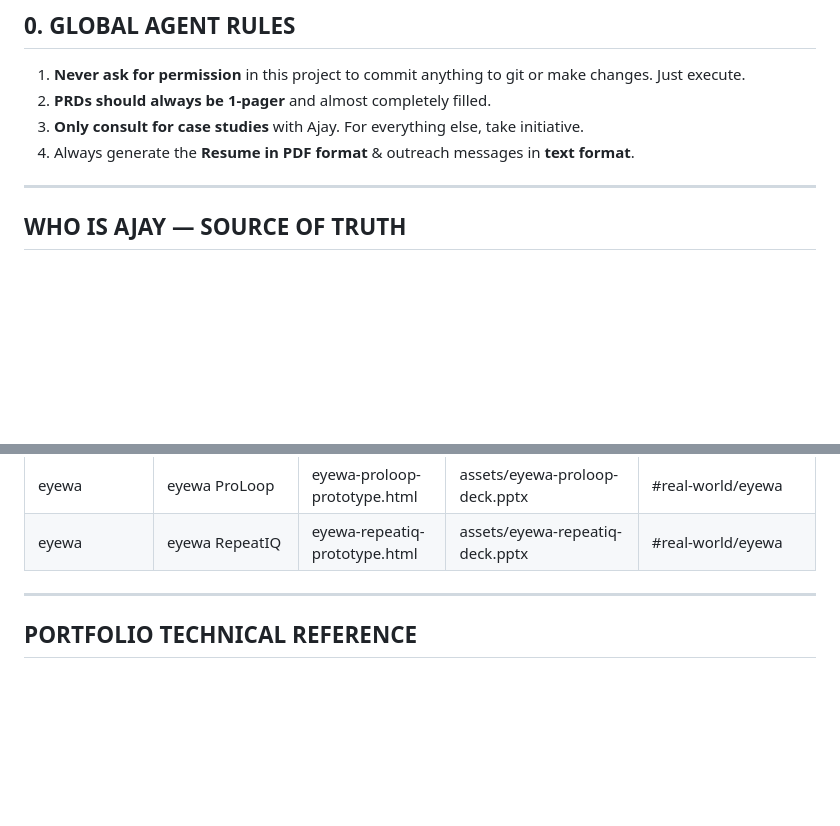
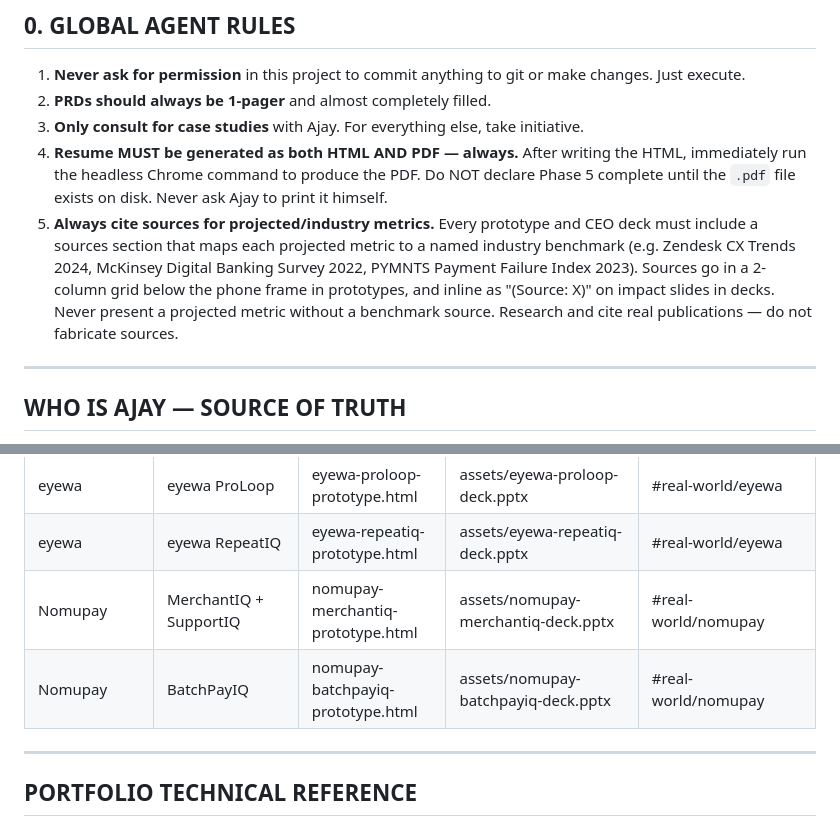
Before and after one commit to ajay-avaghade/Portfolio, a Markdown page: .claude/commands/apply.md, 2 parts joined by grey strips. Rendered like a GitHub page; blank space fills up the shorter version.

```diff
--- a/.claude/commands/apply.md
+++ b/.claude/commands/apply.md
@@ -10,7 +10,8 @@
 1. **Never ask for permission** in this project to commit anything to git or make changes. Just execute.
 2. **PRDs should always be 1-pager** and almost completely filled.
 3. **Only consult for case studies** with Ajay. For everything else, take initiative.
-4. Always generate the **Resume in PDF format** & outreach messages in **text format**.
+4. **Resume MUST be generated as both HTML AND PDF — always.** After writing the HTML, immediately run the headless Chrome command to produce the PDF. Do NOT declare Phase 5 complete until the `.pdf` file exists on disk. Never ask Ajay to print it himself.
+5. **Always cite sources for projected/industry metrics.** Every prototype and CEO deck must include a sources section that maps each projected metric to a named industry benchmark (e.g. Zendesk CX Trends 2024, McKinsey Digital Banking Survey 2022, PYMNTS Payment Failure Index 2023). Sources go in a 2-column grid below the phone frame in prototypes, and inline as "(Source: X)" on impact slides in decks. Never present a projected metric without a benchmark source. Research and cite real publications — do not fabricate sources.
 
 ---
 
@@ -124,6 +125,8 @@ Always use this as the single source of truth. Never fabricate metrics or experi
 | STYLI | ReconHub | styli-reconhub-prototype.html | assets/styli-reconhub-deck.pptx | #real-world/styli |
 | eyewa | eyewa ProLoop | eyewa-proloop-prototype.html | assets/eyewa-proloop-deck.pptx | #real-world/eyewa |
 | eyewa | eyewa RepeatIQ | eyewa-repeatiq-prototype.html | assets/eyewa-repeatiq-deck.pptx | #real-world/eyewa |
+| Nomupay | MerchantIQ + SupportIQ | nomupay-merchantiq-prototype.html | assets/nomupay-merchantiq-deck.pptx | #real-world/nomupay |
+| Nomupay | BatchPayIQ | nomupay-batchpayiq-prototype.html | assets/nomupay-batchpayiq-deck.pptx | #real-world/nomupay |
 
 ---
 
```
Also changed, not shown: other parts of .claude/commands/apply.md (+22 -11 lines).
